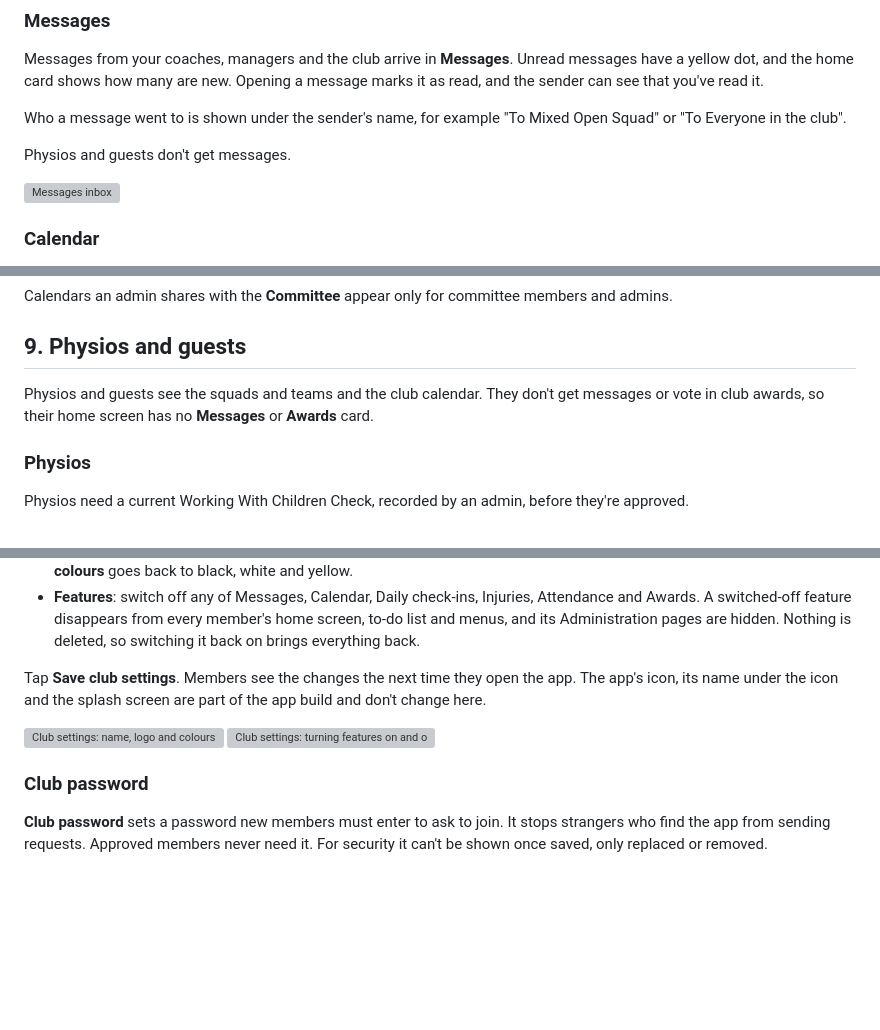
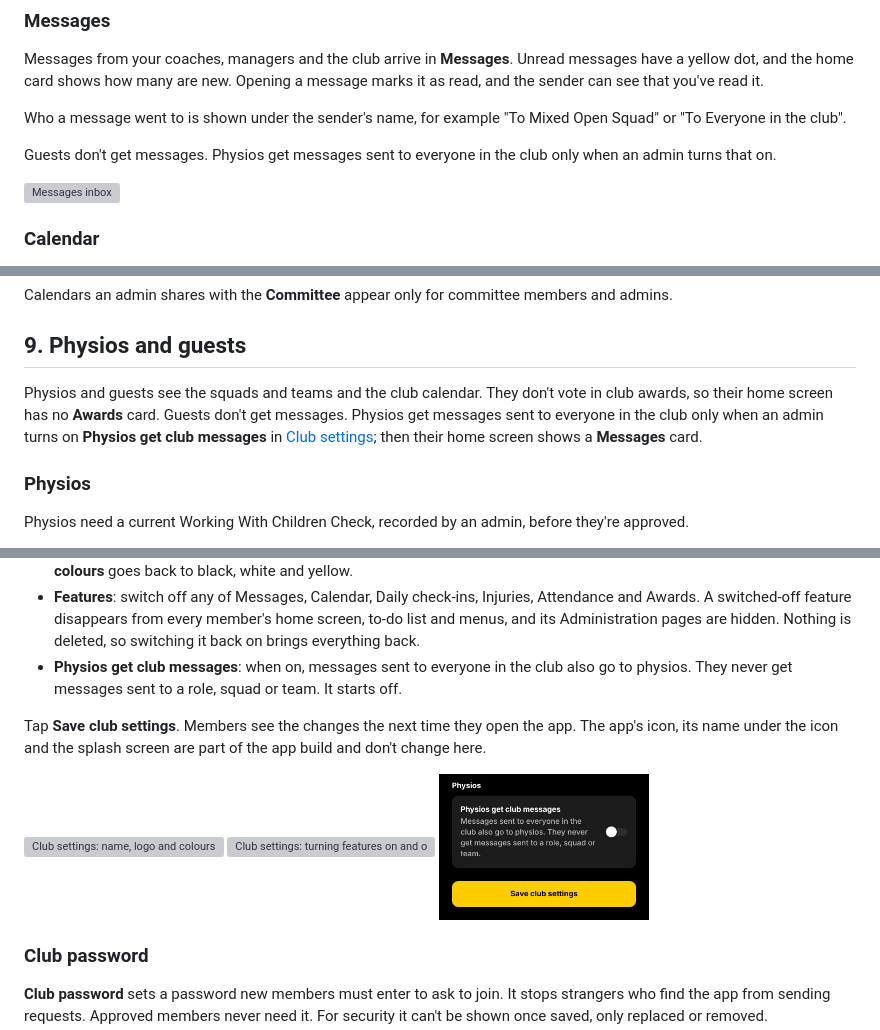
Before and after one commit to zapheus-runplaywin/FirstPassHQ, a Markdown page: docs/user-guide.md, 3 parts joined by grey strips. Drawn GitHub-style; pictures changed too: docs/user-guide/club-settings-physios.png (added); blank space fills up the shorter version; grey boxes are pictures that could not be loaded.

```diff
--- a/docs/user-guide.md
+++ b/docs/user-guide.md
@@ -155,7 +157,8 @@ sender can see that you've read it.
 Who a message went to is shown under the sender's name, for example "To Mixed Open Squad" or
 "To Everyone in the club".
 
-Physios and guests don't get messages.
+Guests don't get messages. Physios get messages sent to everyone in the club only when an admin
+turns that on.
 
 <img src="user-guide/inbox.png" width="210" alt="Messages inbox">
 
@@ -497,8 +500,10 @@ Calendars an admin shares with the **Committee** appear only for committee membe
 
 ## 9. Physios and guests
 
-Physios and guests see the squads and teams and the club calendar. They don't get messages or vote
-in club awards, so their home screen has no **Messages** or **Awards** card.
+Physios and guests see the squads and teams and the club calendar. They don't vote in club awards,
+so their home screen has no **Awards** card. Guests don't get messages. Physios get messages sent to
+everyone in the club only when an admin turns on **Physios get club messages** in
+[Club settings](#club-settings); then their home screen shows a **Messages** card.
 
 ### Physios
 
@@ -726,6 +731,8 @@ defaults (West Coast Thunder's name, logo and yellow-on-black colours).
   Awards. A switched-off feature disappears from every member's home screen, to-do list and menus,
   and its Administration pages are hidden. Nothing is deleted, so switching it back on brings
   everything back.
+- **Physios get club messages**: when on, messages sent to everyone in the club also go to
+  physios. They never get messages sent to a role, squad or team. It starts off.
 
 Tap **Save club settings**. Members see the changes the next time they open the app. The app's
 icon, its name under the icon and the splash screen are part of the app build and don't change
@@ -733,6 +740,7 @@ here.
 
 <img src="user-guide/club-settings.png" width="210" alt="Club settings: name, logo and colours">
 <img src="user-guide/club-settings-features.png" width="210" alt="Club settings: turning features on and off">
+<img src="user-guide/club-settings-physios.png" width="210" alt="Club settings: physios get club messages">
 
 ### Club password
 
```
Also changed, not shown: other parts of docs/user-guide.md (+4 -2 lines), 1 other file.
